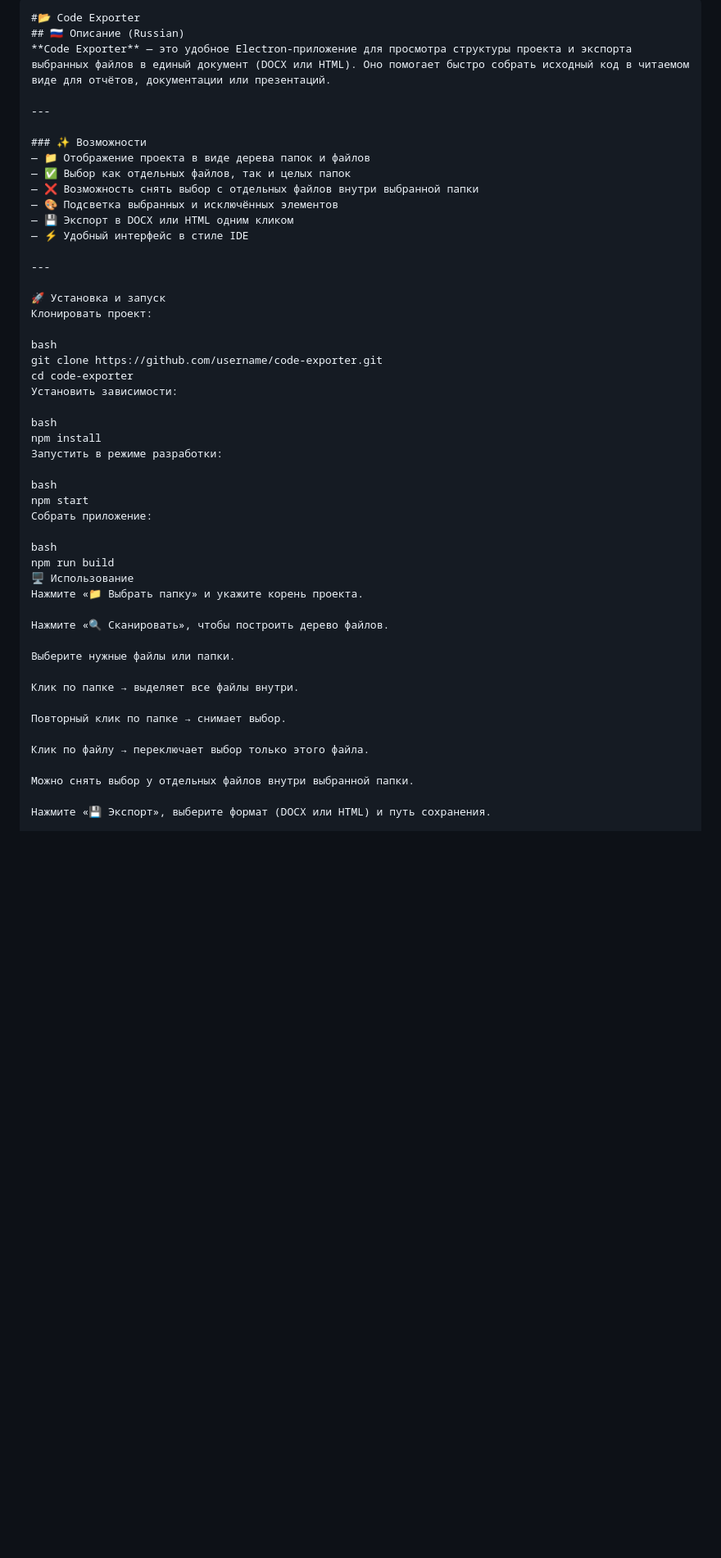
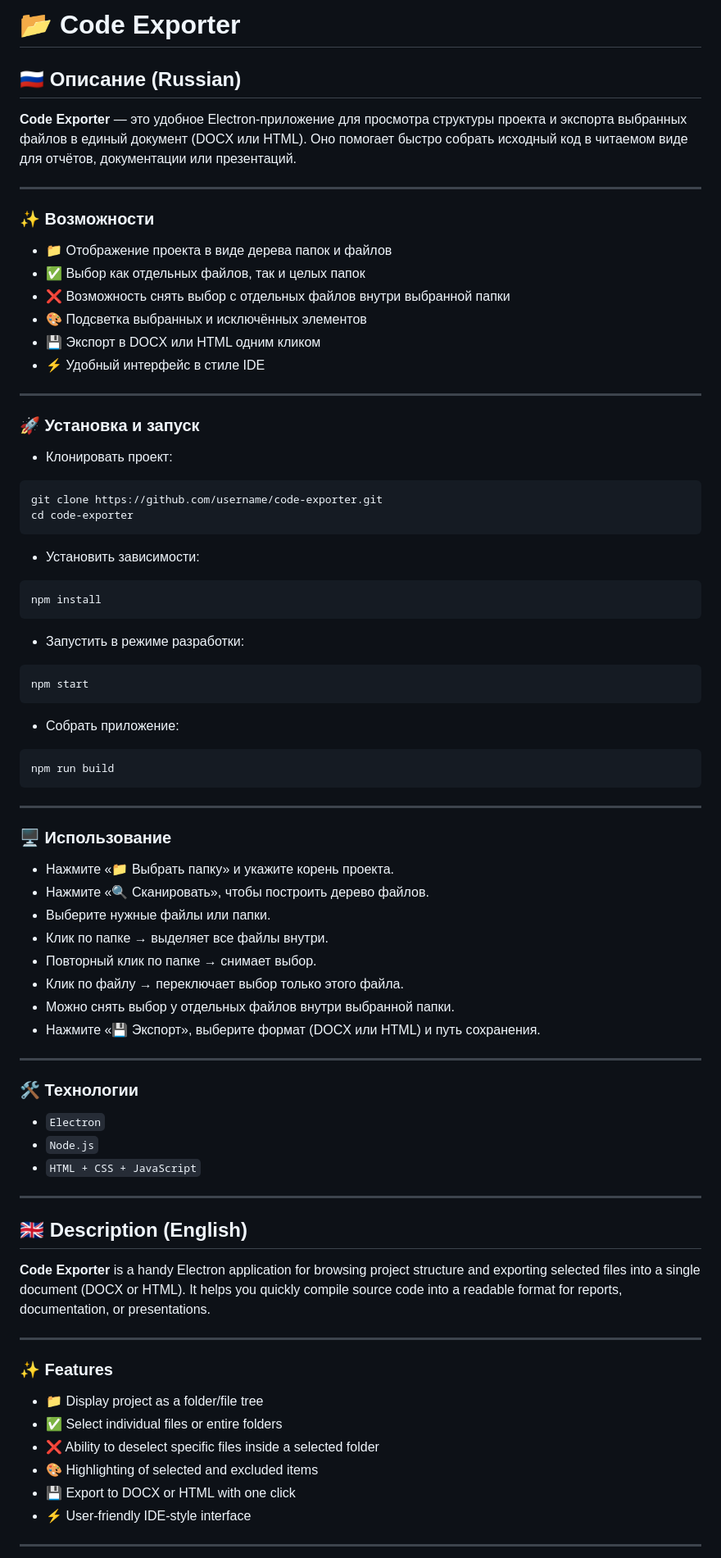
Before and after one commit to Yana1729/Writer, a Markdown page: README.md, the part around one of its changes. Shown at 82% size. Rendered like a GitHub page; blank space fills up the shorter version.

Commit message:
feat: Second update README.md

````diff
--- a/README.md
+++ b/README.md
@@ -1,52 +1,73 @@
-```markdown
-#📂 Code Exporter
+# 📂 Code Exporter
+
 ## 🇷🇺 Описание (Russian)
 **Code Exporter** — это удобное Electron‑приложение для просмотра структуры проекта и экспорта выбранных файлов в единый документ (DOCX или HTML). Оно помогает быстро собрать исходный код в читаемом виде для отчётов, документации или презентаций.
 
 ---
 
 ### ✨ Возможности
-— 📁 Отображение проекта в виде дерева папок и файлов
-— ✅ Выбор как отдельных файлов, так и целых папок
-— ❌ Возможность снять выбор с отдельных файлов внутри выбранной папки
-— 🎨 Подсветка выбранных и исключённых элементов
-— 💾 Экспорт в DOCX или HTML одним кликом
-— ⚡ Удобный интерфейс в стиле IDE
+- 📁 Отображение проекта в виде дерева папок и файлов
+- ✅ Выбор как отдельных файлов, так и целых папок
+- ❌ Возможность снять выбор с отдельных файлов внутри выбранной папки
+- 🎨 Подсветка выбранных и исключённых элементов
+- 💾 Экспорт в DOCX или HTML одним кликом
+- ⚡ Удобный интерфейс в стиле IDE
 
 ---
 
-🚀 Установка и запуск
-Клонировать проект:
-
-bash
+### 🚀 Установка и запуск
+- Клонировать проект:
+``` bash
 git clone https://github.com/username/code-exporter.git
 cd code-exporter
-Установить зависимости:
+```
 
-bash
+- Установить зависимости:
+```bash
 npm install
-Запустить в режиме разработки:
+```
+- Запустить в режиме разработки:
+```bash
+npm start
+```
+- Собрать приложение:
+```bash
+npm run build
+```
 
-bash
-npm start
-Собрать приложение:
+---
 
-bash
-npm run build
-🖥️ Использование
-Нажмите «📁 Выбрать папку» и укажите корень проекта.
+### 🖥️ Использование
+- Нажмите «📁 Выбрать папку» и укажите корень проекта.
+- Нажмите «🔍 Сканировать», чтобы построить дерево файлов.
+- Выберите нужные файлы или папки.
+- Клик по папке → выделяет все файлы внутри.
+- Повторный клик по папке → снимает выбор.
+- Клик по файлу → переключает выбор только этого файла.
+- Можно снять выбор у отдельных файлов внутри выбранной папки.
+- Нажмите «💾 Экспорт», выберите формат (DOCX или HTML) и путь сохранения.
 
-Нажмите «🔍 Сканировать», чтобы построить дерево файлов.
+---
 
-Выберите нужные файлы или папки.
+### 🛠️ Технологии
+- `Electron`
+- `Node.js`
+- `HTML + CSS + JavaScript`
 
-Клик по папке → выделяет все файлы внутри.
+---
 
-Повторный клик по папке → снимает выбор.
+## 🇬🇧 Description (English)
+**Code Exporter** is a handy Electron application for browsing project structure and exporting selected files into a single document (DOCX or HTML). It helps you quickly compile source code into a readable format for reports, documentation, or presentations.
 
-Клик по файлу → переключает выбор только этого файла.
+---
 
-Можно снять выбор у отдельных файлов внутри выбранной папки.
+### ✨ Features
+- 📁 Display project as a folder/file tree
+- ✅ Select individual files or entire folders
+- ❌ Ability to deselect specific files inside a selected folder
+- 🎨 Highlighting of selected and excluded items
+- 💾 Export to DOCX or HTML with one click
+- ⚡ User‑friendly IDE‑style interface
 
-Нажмите «💾 Экспорт», выберите формат (DOCX или HTML) и путь сохранения.
+---
 
````
Also changed, not shown: other parts of README.md (+34 -60 lines).
